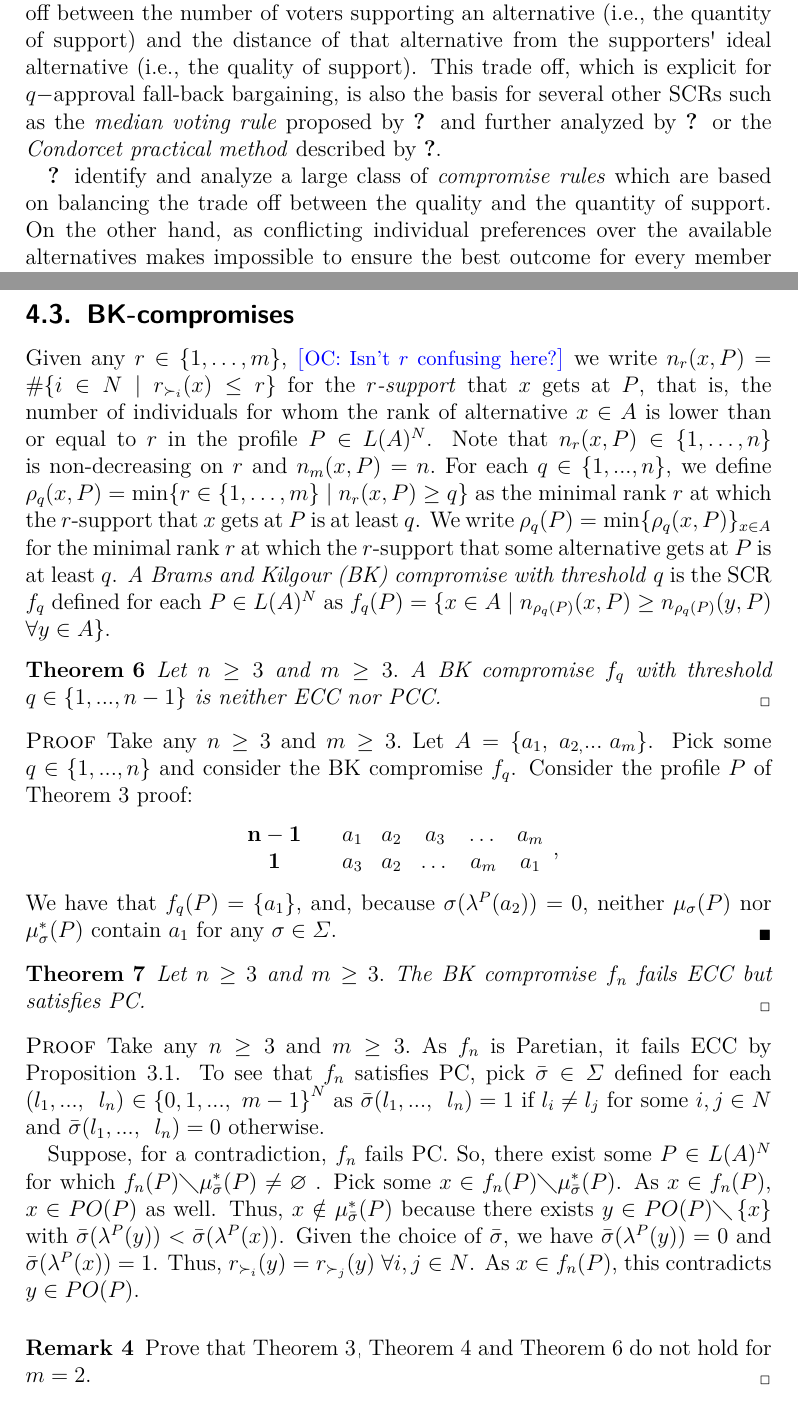
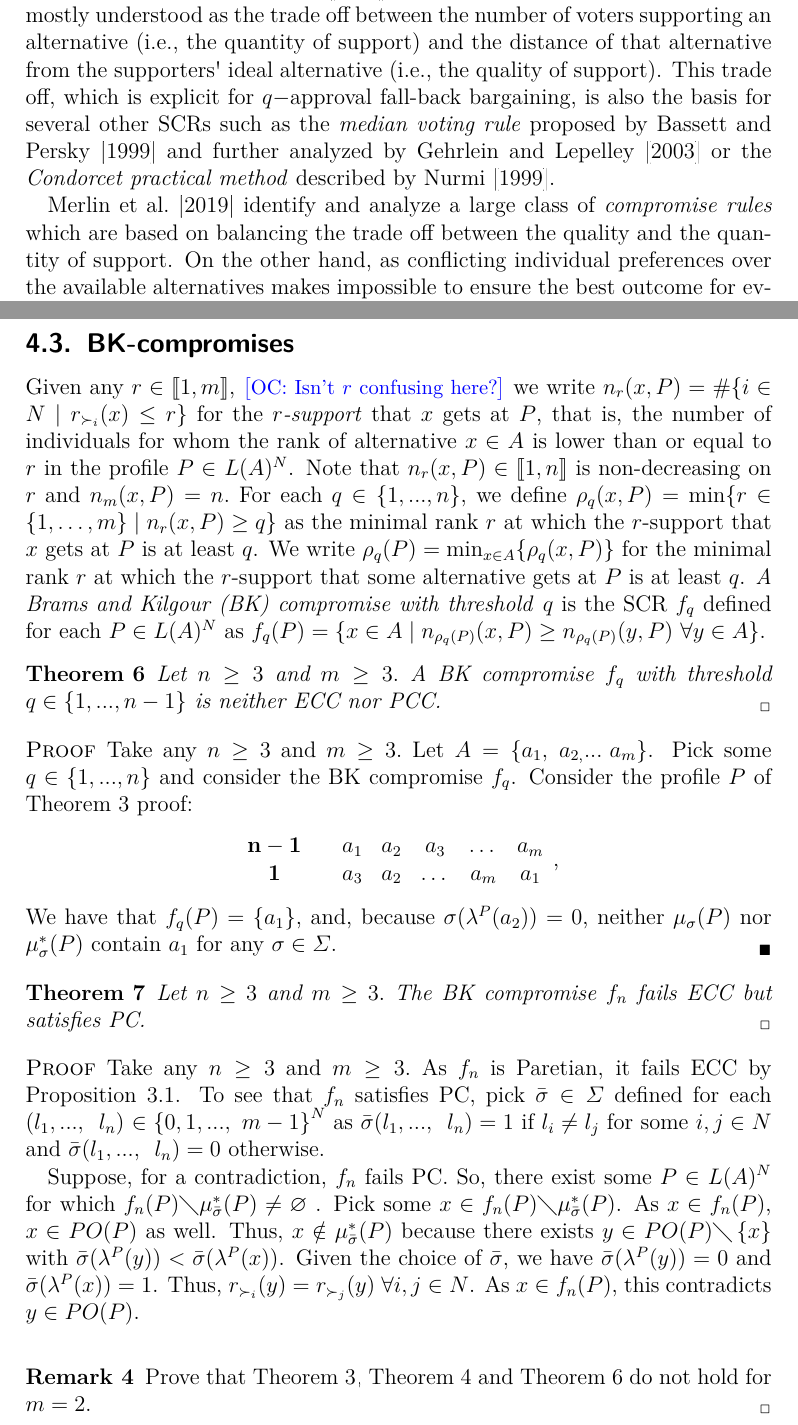
Before and after one commit to xoxor/Compromise, a LaTeX paper (true compromise.tex): two parts of pages 2 and 12 of 25 before the commit and two parts of pages 2 and 12 of 27 after it, joined at a grey line, cut so that both start at the same text. Compiled offline with pdfLaTeX; a LaTeX package or settings file that is missing is left out.

Commit message:
More cosmetic, and restored bibl

```diff
--- a/true compromise.tex
+++ b/true compromise.tex
@@ -383,13 +383,13 @@ PCC for any $n\geq 3$ if and only if $f^w$ is the antiplurality rule.
 
 \subsection{BK-compromises}
 \label{sec:BKn3}
-Given any $r\in \left\{ 1,\ldots ,m\right\} $, \commentOC{Isn’t $r$ confusing here?} we write $n_{r}(x,P)=\#\{i\in
+Given any $r\in \intvl{1, m}$, \commentOC{Isn’t $r$ confusing here?} we write $n_{r}(x,P)=\#\{i\in
 N\mid r_{\succ _{i}}(x)\leq r\}$ for the \emph{$r$-support} that $x$ gets at $P$, that is, the number of individuals for whom the rank of alternative $x\in A$ is lower than or equal to $r$ in the profile $P\in $ $L(A)^{N}$.
-Note that $n_{r}(x,P)\in \{1,\ldots ,n\}$ is non-decreasing on $r$ and $%
+Note that $n_{r}(x,P)\in \intvl{1, n}$ is non-decreasing on $r$ and $%
 n_{m}(x,P)=n.$ For each $q\in \left\{ 1,...,n\right\} $, we define $\rho
 _{q}(x,P)=\min \{r\in \{1,\ldots ,m\} \suchthat n_{r}(x,P)\geq q\}$ as the minimal
 rank $r$ at which the $r$-support that $x$ gets at $P$ is at least $q$. We
-write $\rho _{q}(P)=\min \{\rho _{q}(x,P)\}_{x\in A}$ for the minimal rank $%
+write $\rho _{q}(P)=\min_{x\in A} \{\rho _{q}(x,P)\}$ for the minimal rank $%
 r $ at which the $r$-support that some alternative gets at $P$ is at least $q
 $. \textit{A Brams and Kilgour (BK) compromise with threshold }$q$ is the
 SCR $f_{q}$ defined for each $P\in L(A)^{N}$ as $f_{q}(P)=\{x\in A\mid
```
Also changed, not shown: true compromise.tex (2 more changed lines).
